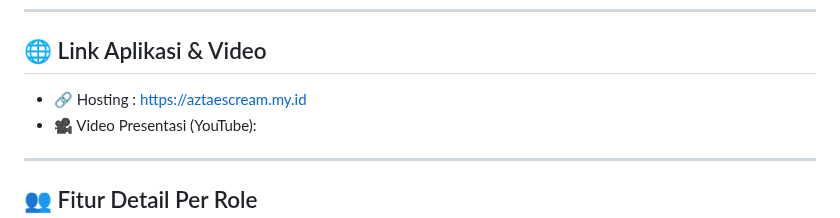
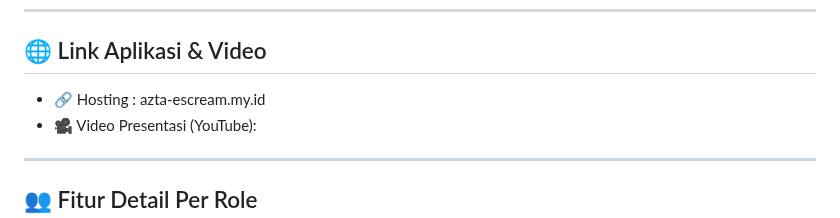
Before and after one commit to Vidimldyh/Project_UAS_Pemrogramanweb_202312009, a Markdown page: README.md, the part around the change. Rendered like a GitHub page.

Commit message:
Menambahkan file README.md

```diff
--- a/README.md
+++ b/README.md
@@ -112,7 +112,7 @@ http://localhost/azta_ice_cream/index.php
 
 ## 🌐 Link Aplikasi & Video
 
-- 🔗 Hosting : https://aztaescream.my.id
+- 🔗 Hosting : azta-escream.my.id
 - 🎥 Video Presentasi (YouTube):
 
 ---
```
